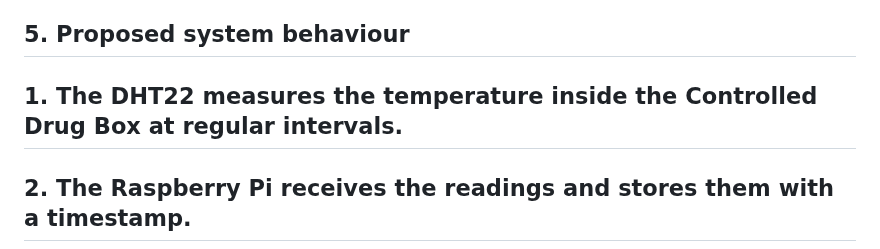
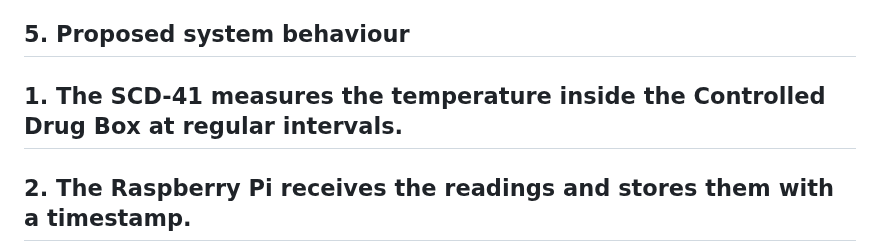
Before and after one commit to nikitsya/Smart-Box, a Markdown page: docs/research/sensor-research.md, the part around the change. Drawn GitHub-style.

Commit message:
Fix sensor name from DHT22 to SCD-41 in research documentation

```diff
--- a/docs/research/sensor-research.md
+++ b/docs/research/sensor-research.md
@@ -70,7 +70,7 @@ The system will combine colour with clear text in the web application. This supp
 
 ## 5. Proposed system behaviour
 
-## 1. The DHT22 measures the temperature inside the Controlled Drug Box at regular intervals.
+## 1. The SCD-41 measures the temperature inside the Controlled Drug Box at regular intervals.
 
 ## 2. The Raspberry Pi receives the readings and stores them with a timestamp.
 
```
